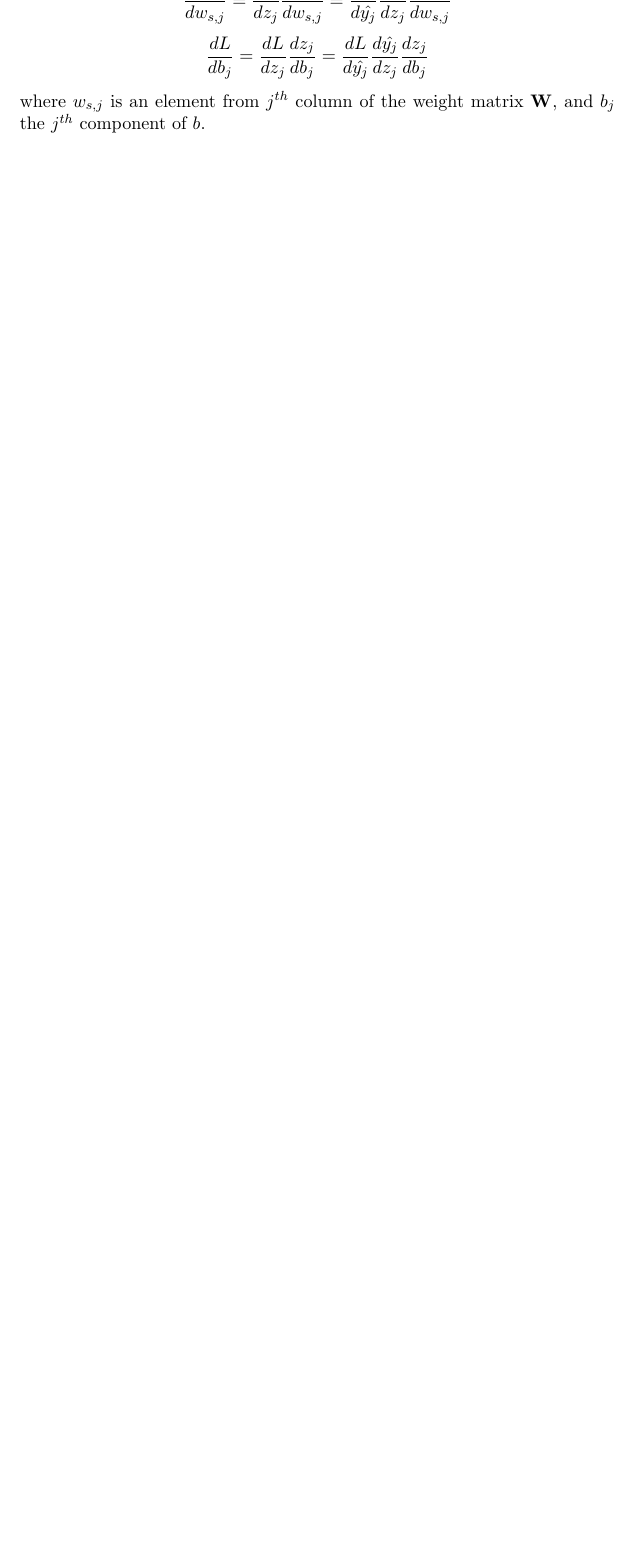
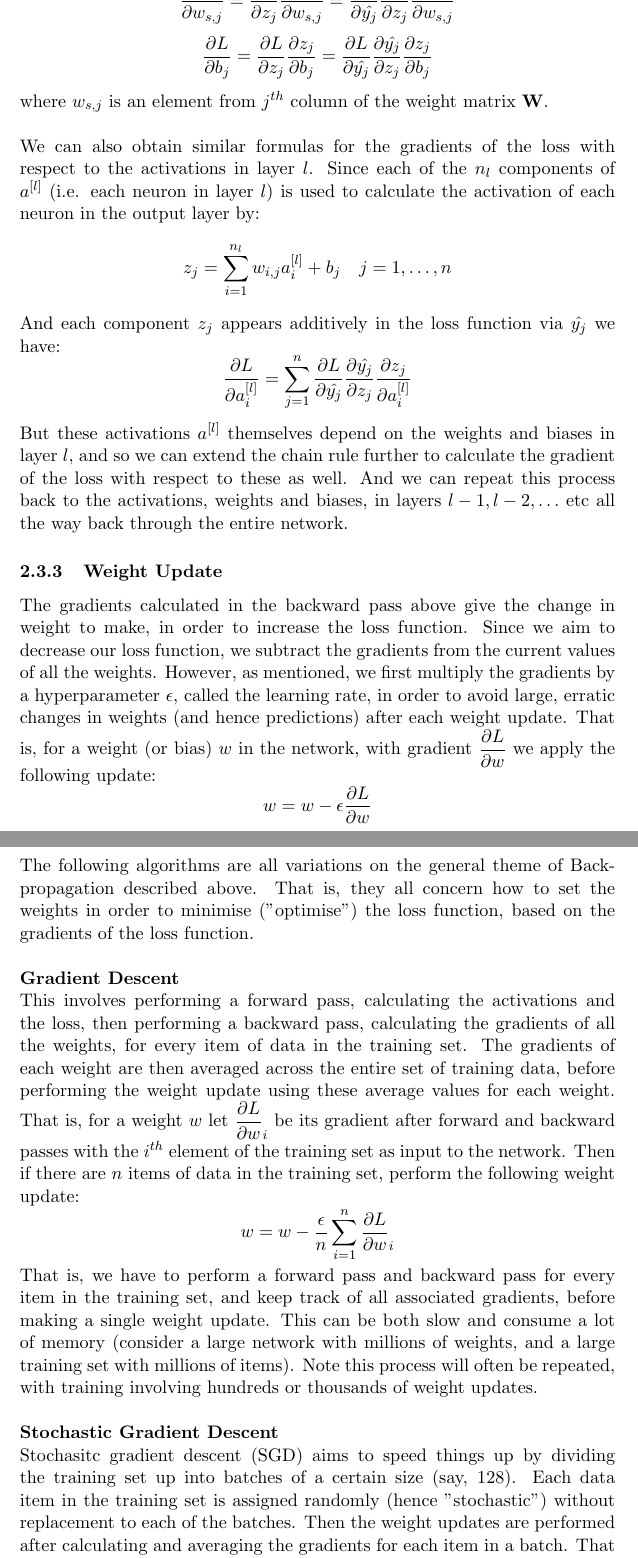
Before and after one commit to MichaelHarrison87/Project-Writeup, a LaTeX thesis (dissertation.tex): part of page 18 of 29 before the commit and two parts of pages 18 and 19 of 31 after it, the two joined at a grey line, cut so that both start at the same text, the shorter picture padded with empty space. Compiled offline with pdfLaTeX.

Commit message:
Added Optimisers section

```diff
--- a/dissertation.tex
+++ b/dissertation.tex
@@ -199,5 +196,36 @@ Therefore we can apply the chain rule of differentiation to calculate the gradie
-\[\dfrac{dL}{dw_{s,j}} = \dfrac{dL}{dz_j}\dfrac{dz_j}{dw_{s,j}} = \dfrac{dL}{d\hat{y_j}}\dfrac{d\hat{y_j}}{dz_j}\dfrac{dz_j}{dw_{s,j}} \]
-\[\dfrac{dL}{db_j} = \dfrac{dL}{dz_j}\dfrac{dz_j}{db_j} = \dfrac{dL}{d\hat{y_j}}\dfrac{d\hat{y_j}}{dz_j}\dfrac{dz_j}{db_j} \]
-where \(w_{s,j}\) is an element from \(j^{th}\) column of the weight matrix \(\mathbf{W}\), and \(b_j\) the \(j^{th}\) component of \(b\).
+\[ \dfrac{\partial L}{\partial z_j} = \dfrac{\partial L}{\partial \hat{y_j}}\dfrac{\partial \hat{y_j}}{\partial z_j} \]
+\[ \dfrac{\partial L}{\partial w_{s,j}} = \dfrac{\partial L}{\partial z_j}\dfrac{\partial z_j}{\partial w_{s,j}} = \dfrac{\partial L}{\partial \hat{y_j}}\dfrac{\partial \hat{y_j}}{\partial z_j}\dfrac{\partial z_j}{\partial w_{s,j}} \]
+\[ \dfrac{\partial L}{\partial b_j} = \dfrac{\partial L}{\partial z_j}\dfrac{\partial z_j}{\partial b_j} = \dfrac{\partial L}{\partial \hat{y_j}}\dfrac{\partial \hat{y_j}}{\partial z_j}\dfrac{\partial z_j}{\partial b_j} \]
+where \(w_{s,j}\) is an element from \(j^{th}\) column of the weight matrix \(\mathbf{W}\).
+\\
+\\
+\noindent
+We can also obtain similar formulas for the gradients of the loss with respect to the activations in layer \(l\). Since each of the \(n_l\) components of \(a^{[l]}\) (i.e. each neuron in layer \(l\)) is used to calculate the activation of each neuron in the output layer by:
+\[ z_j = \sum_{i=1}^{n_l} w_{i,j}a^{[l]}_i + b_j   \quad j=1,\ldots,n\]
+And each component \(z_j\) appears additively in the loss function via $\hat{y_j}$ we have:
+\[ \dfrac{\partial L}{\partial a^{[l]}_i} = \sum_{j=1}^{n} \dfrac{\partial L}{\partial \hat{y_j}}\dfrac{\partial \hat{y_j}}{\partial z_j}\dfrac{\partial z_j}{\partial a^{[l]}_i}\]
+But these activations \(a^{[l]}\) themselves depend on the weights and biases in layer \(l\), and so we can extend the chain rule further to calculate the gradient of the loss with respect to these as well. And we can repeat this process back to the activations, weights and biases, in layers \({l-1}, {l-2}, \ldots \) etc all the way back through the entire network.
 
+\subsubsection{Weight Update}
+The gradients calculated in the backward pass above give the change in weight to make, in order to increase the loss function. Since we aim to decrease our loss function, we subtract the gradients from the current values of all the weights. However, as mentioned, we first multiply the gradients by a hyperparameter \(\epsilon\), called the learning rate, in order to avoid large, erratic changes in weights (and hence predictions) after each weight update. That is, for a weight (or bias) \(w\) in the network, with gradient \(\dfrac{\partial L}{\partial w}\) we apply the following update:
+\[ w = w - \epsilon \dfrac{\partial L}{\partial w} \]
 
+\subsubsection{Optimisers}
+The following algorithms are all variations on the general theme of Backpropagation described above. That is, they all concern how to set the weights in order to minimise ("optimise") the loss function, based on the gradients of the loss function.
+\\
+\\
+\noindent
+\textbf{Gradient Descent}
+\\
+\noindent
+This involves performing a forward pass, calculating the activations and the loss, then performing a backward pass, calculating the gradients of all the weights, for every item of data in the training set. The gradients of each weight are then averaged across the entire set of training data, before performing the weight update using these average values for each weight. That is, for a weight \(w\) let  \({\dfrac{\partial L}{\partial w}}_i\) be its gradient after  forward and backward passes with the \(i^{th}\) element of the training set as input to the network. Then if there are \(n\) items of data in the training set, perform the following weight update:
+\[ w = w - \dfrac{\epsilon}{n}\sum_{i=1}^{n} {\dfrac{\partial L}{\partial w}}_i \]
+That is, we have to perform a forward pass and backward pass for every item in the training set, and keep track of all associated gradients, before making a single weight update. This can be both slow and consume a lot of memory (consider a large network with millions of weights, and a large training set with millions of items). Note this process will often be repeated, with training involving hundreds or thousands of weight updates.
+\\
+\\
+\noindent
+\textbf{Stochastic Gradient Descent}
+\\
+\noindent
+Stochasitc gradient descent (SGD) aims to speed things up by dividing the training set up into batches of a certain size (say, 128). Each data item in the training set is assigned randomly (hence "stochastic") without replacement to each of the batches. Then the weight updates are performed after calculating and averaging the gradients for each item in a batch. That is, if the batches are of size \(m\), for a given weight we make the following update:
+\[ w = w - \dfrac{\epsilon}{m}\sum_{i=1}^{m} {\dfrac{\partial L}{\partial w}}_i \]
```
Also changed, not shown: dissertation.pdf, dissertation.tex (36 more changed lines), 4 other files.
